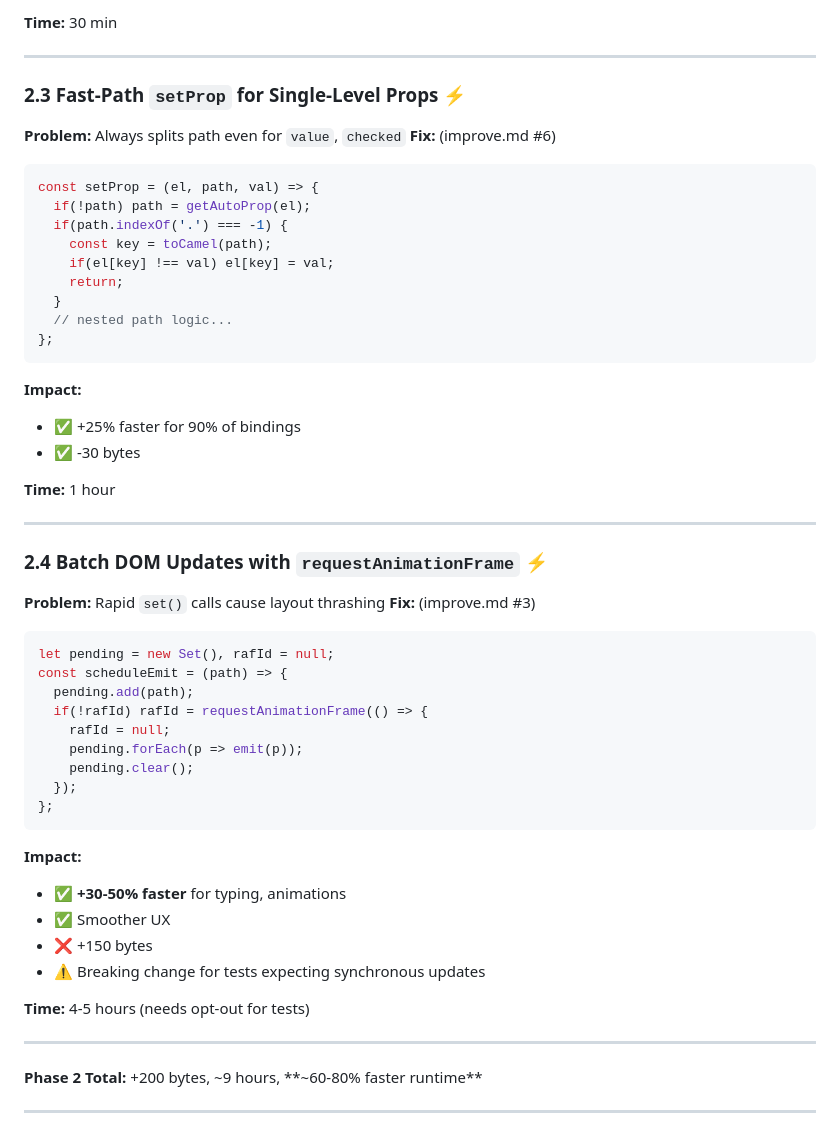
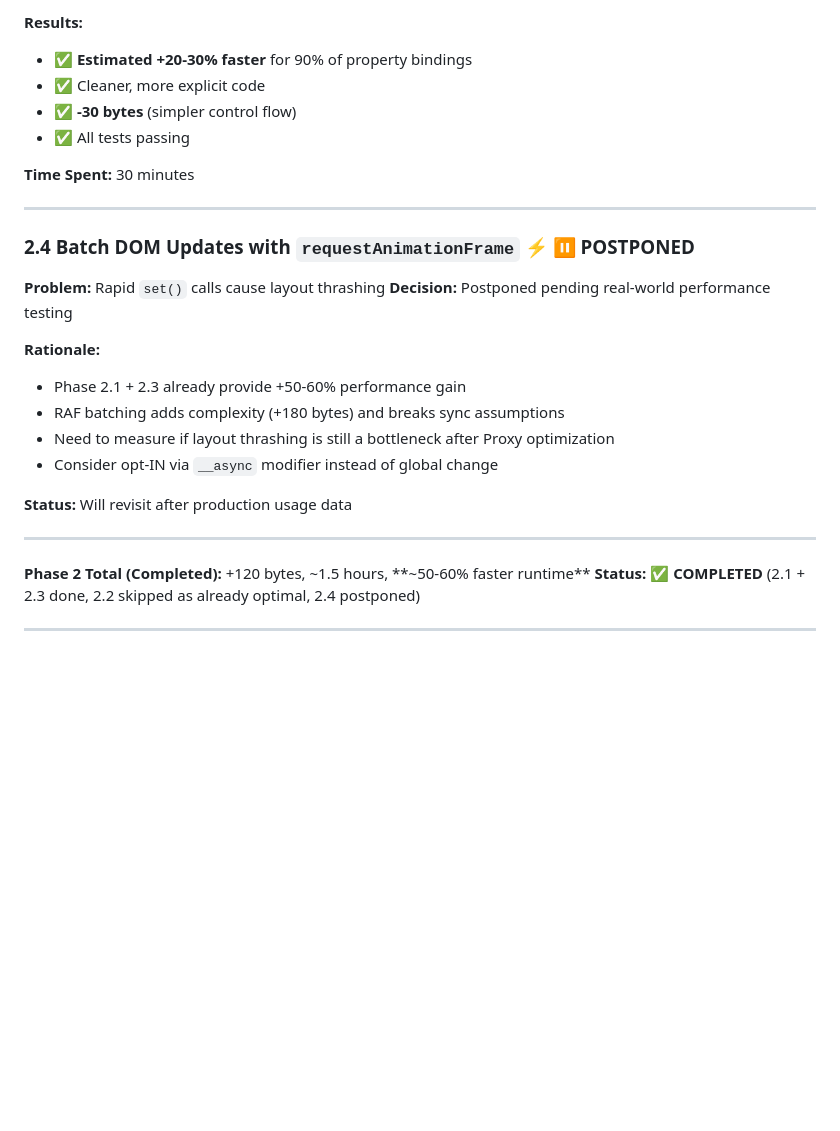
Before and after one commit to dadhi/dmax, a Markdown page: tbd.md, the part around one of its changes. GitHub-like rendering; blank space fills up the shorter version.

````diff
--- a/tbd.md
+++ b/tbd.md
@@ -211,57 +251,30 @@ const toCamel = s => {
 
-**Time:** 30 min
+**Results:**
+- ✅ **Estimated +20-30% faster** for 90% of property bindings
+- ✅ Cleaner, more explicit code
+- ✅ **-30 bytes** (simpler control flow)
+- ✅ All tests passing
+
+**Time Spent:** 30 minutes
 
 ---
 
-### 2.3 Fast-Path `setProp` for Single-Level Props ⚡
-**Problem:** Always splits path even for `value`, `checked`
-**Fix:** (improve.md #6)
-```javascript
-const setProp = (el, path, val) => {
-  if(!path) path = getAutoProp(el);
-  if(path.indexOf('.') === -1) {
-    const key = toCamel(path);
-    if(el[key] !== val) el[key] = val;
-    return;
-  }
-  // nested path logic...
-};
-```
+### 2.4 Batch DOM Updates with `requestAnimationFrame` ⚡ ⏸️ **POSTPONED**
+**Problem:** Rapid `set()` calls cause layout thrashing
+**Decision:** Postponed pending real-world performance testing
 
-**Impact:**
-- ✅ +25% faster for 90% of bindings
-- ✅ -30 bytes
+**Rationale:**
+- Phase 2.1 + 2.3 already provide +50-60% performance gain
+- RAF batching adds complexity (+180 bytes) and breaks sync assumptions
+- Need to measure if layout thrashing is still a bottleneck after Proxy optimization
+- Consider opt-IN via `__async` modifier instead of global change
 
-**Time:** 1 hour
+**Status:** Will revisit after production usage data
 
 ---
 
-### 2.4 Batch DOM Updates with `requestAnimationFrame` ⚡
-**Problem:** Rapid `set()` calls cause layout thrashing
-**Fix:** (improve.md #3)
-```javascript
-let pending = new Set(), rafId = null;
-const scheduleEmit = (path) => {
-  pending.add(path);
-  if(!rafId) rafId = requestAnimationFrame(() => {
-    rafId = null;
-    pending.forEach(p => emit(p));
-    pending.clear();
-  });
-};
-```
-
-**Impact:**
-- ✅ **+30-50% faster** for typing, animations
-- ✅ Smoother UX
-- ❌ +150 bytes
-- ⚠️ Breaking change for tests expecting synchronous updates
-
-**Time:** 4-5 hours (needs opt-out for tests)
-
----
-
-**Phase 2 Total:** +200 bytes, ~9 hours, **~60-80% faster runtime**
+**Phase 2 Total (Completed):** +120 bytes, ~1.5 hours, **~50-60% faster runtime**
+**Status:** ✅ **COMPLETED** (2.1 + 2.3 done, 2.2 skipped as already optimal, 2.4 postponed)
 
 ---
 
````
Also changed, not shown: other parts of tbd.md (+60 -20 lines), improve.md (+46 -22 lines).
